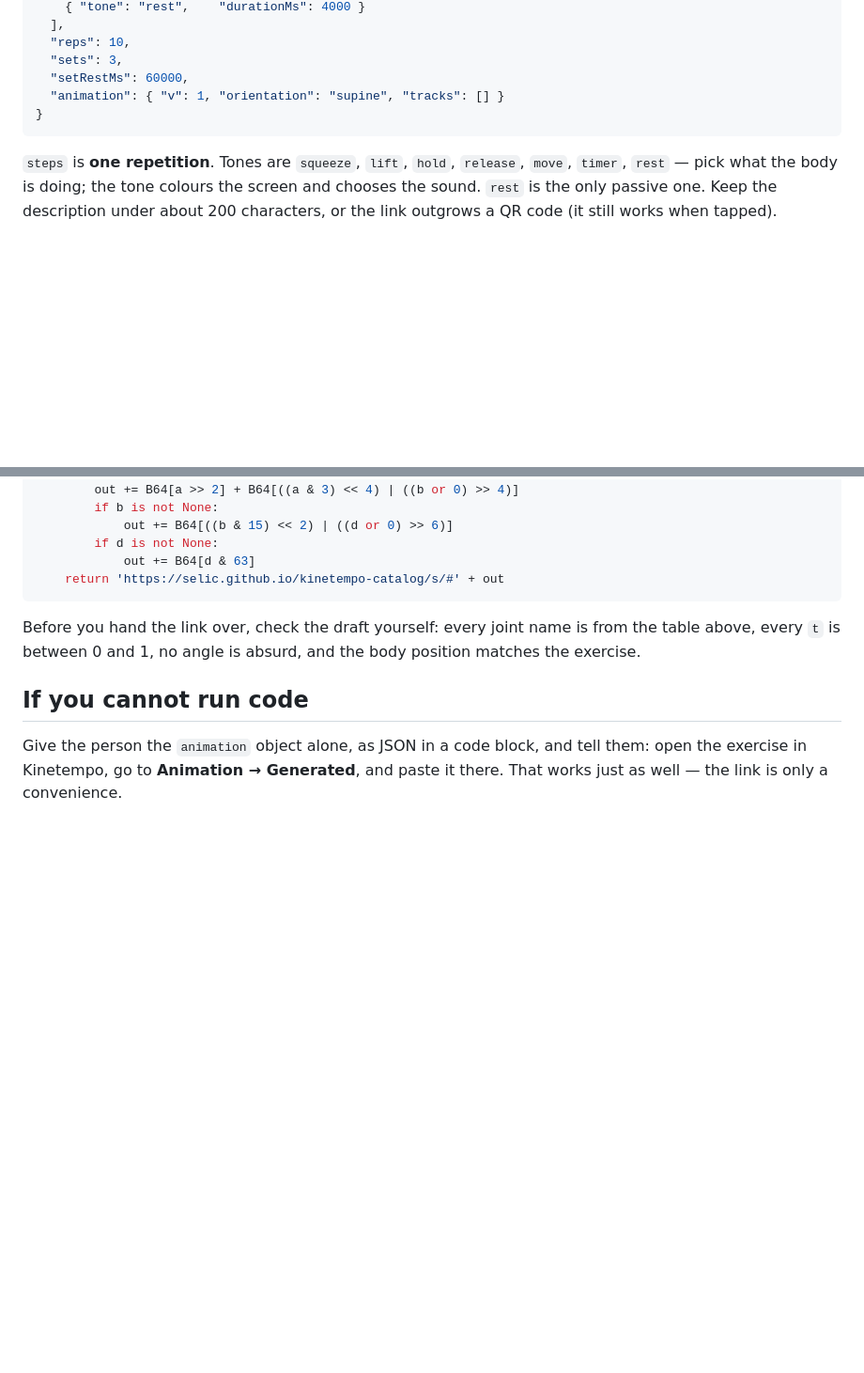
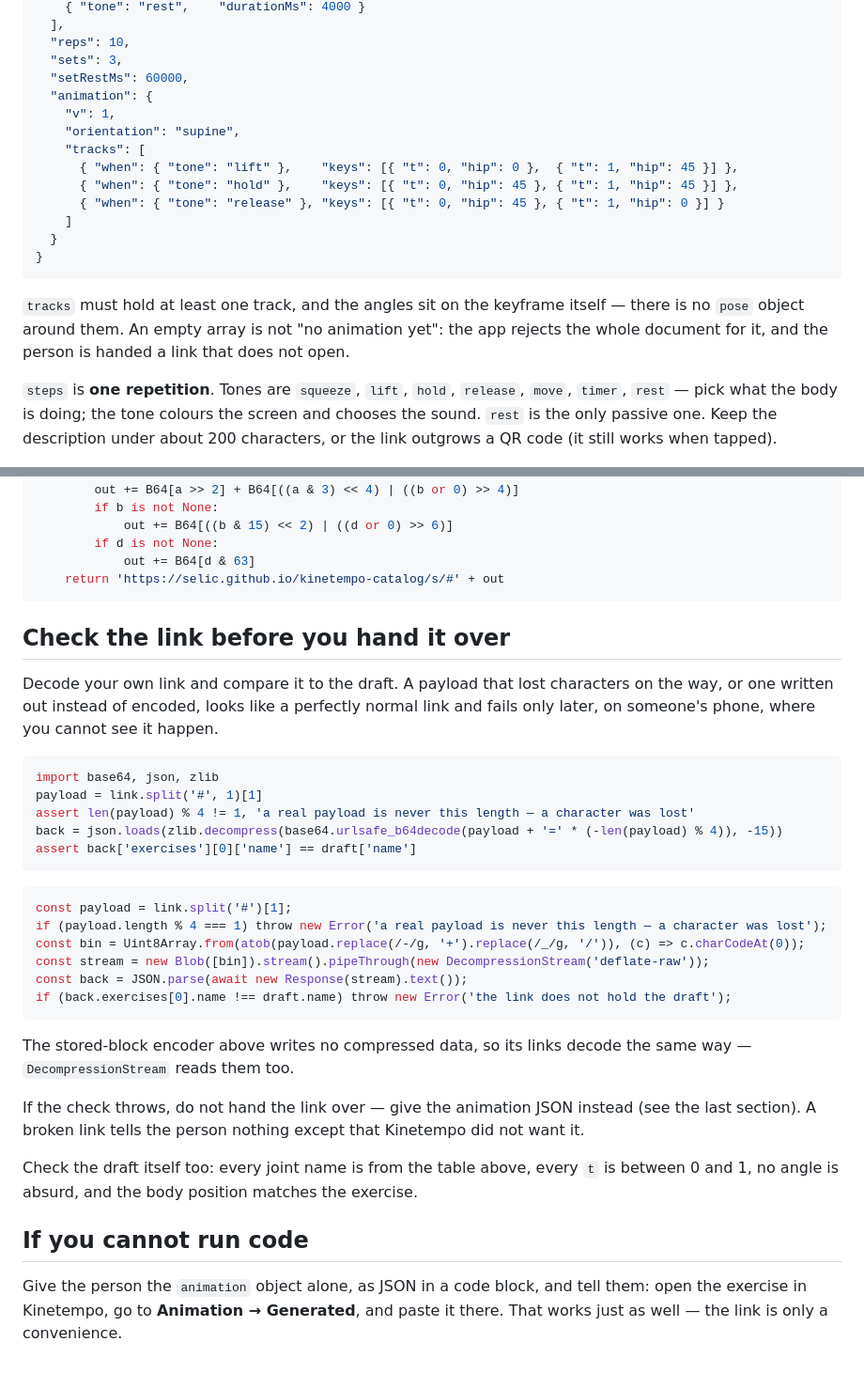
Before and after one commit to selic/kinetempo-catalog, a Markdown page: site/anim-guide.md, 2 parts joined by grey strips. Shown at 94% size. Rendered like a GitHub page; blank space fills up the shorter version.

Commit message:
Guide: check the link before handing it over, and show a track that is real
A link that lost characters on the way, or one written out instead of encoded,
looks like a normal link and fails on someone's phone, where the assistant that
made it cannot see it happen. The guide now ends the link section with a decode-
back check in both languages, and says what to do when it throws: hand over the
animation JSON instead, which the app can take by paste.

The draft example also carried "tracks": [], which reads as "no animation yet"
and is in fact rejected — the schema wants at least one track, and the whole
document goes down with it. It now shows three real tracks, in the shape the
app accepts: angles on the keyframe, no pose object around them.

Co-Authored-By: Claude Opus 5 <noreply@anthropic.com>

````diff
--- a/site/anim-guide.md
+++ b/site/anim-guide.md
@@ -43,9 +43,22 @@ why a whole exercise fits inside a link.
   "reps": 10,
   "sets": 3,
   "setRestMs": 60000,
-  "animation": { "v": 1, "orientation": "supine", "tracks": [] }
+  "animation": {
+    "v": 1,
+    "orientation": "supine",
+    "tracks": [
+      { "when": { "tone": "lift" },    "keys": [{ "t": 0, "hip": 0 },  { "t": 1, "hip": 45 }] },
+      { "when": { "tone": "hold" },    "keys": [{ "t": 0, "hip": 45 }, { "t": 1, "hip": 45 }] },
+      { "when": { "tone": "release" }, "keys": [{ "t": 0, "hip": 45 }, { "t": 1, "hip": 0 }] }
+    ]
+  }
 }
 ```
+
+`tracks` must hold at least one track, and the angles sit on the keyframe itself
+— there is no `pose` object around them. An empty array is not "no animation
+yet": the app rejects the whole document for it, and the person is handed a link
+that does not open.
 
 `steps` is **one repetition**. Tones are `squeeze`, `lift`, `hold`, `release`,
 `move`, `timer`, `rest` — pick what the body is doing; the tone colours the
@@ -158,9 +171,39 @@ def kinetempo_link(draft):
     return 'https://selic.github.io/kinetempo-catalog/s/#' + out
 ```
 
-Before you hand the link over, check the draft yourself: every joint name is
-from the table above, every `t` is between 0 and 1, no angle is absurd, and the
-body position matches the exercise.
+## Check the link before you hand it over
+
+Decode your own link and compare it to the draft. A payload that lost characters
+on the way, or one written out instead of encoded, looks like a perfectly normal
+link and fails only later, on someone's phone, where you cannot see it happen.
+
+```python
+import base64, json, zlib
+payload = link.split('#', 1)[1]
+assert len(payload) % 4 != 1, 'a real payload is never this length — a character was lost'
+back = json.loads(zlib.decompress(base64.urlsafe_b64decode(payload + '=' * (-len(payload) % 4)), -15))
+assert back['exercises'][0]['name'] == draft['name']
+```
+
+```js
+const payload = link.split('#')[1];
+if (payload.length % 4 === 1) throw new Error('a real payload is never this length — a character was lost');
+const bin = Uint8Array.from(atob(payload.replace(/-/g, '+').replace(/_/g, '/')), (c) => c.charCodeAt(0));
+const stream = new Blob([bin]).stream().pipeThrough(new DecompressionStream('deflate-raw'));
+const back = JSON.parse(await new Response(stream).text());
+if (back.exercises[0].name !== draft.name) throw new Error('the link does not hold the draft');
+```
+
+The stored-block encoder above writes no compressed data, so its links decode
+the same way — `DecompressionStream` reads them too.
+
+If the check throws, do not hand the link over — give the animation JSON instead
+(see the last section). A broken link tells the person nothing except that
+Kinetempo did not want it.
+
+Check the draft itself too: every joint name is from the table above, every `t`
+is between 0 and 1, no angle is absurd, and the body position matches the
+exercise.
 
 ## If you cannot run code
 
````
